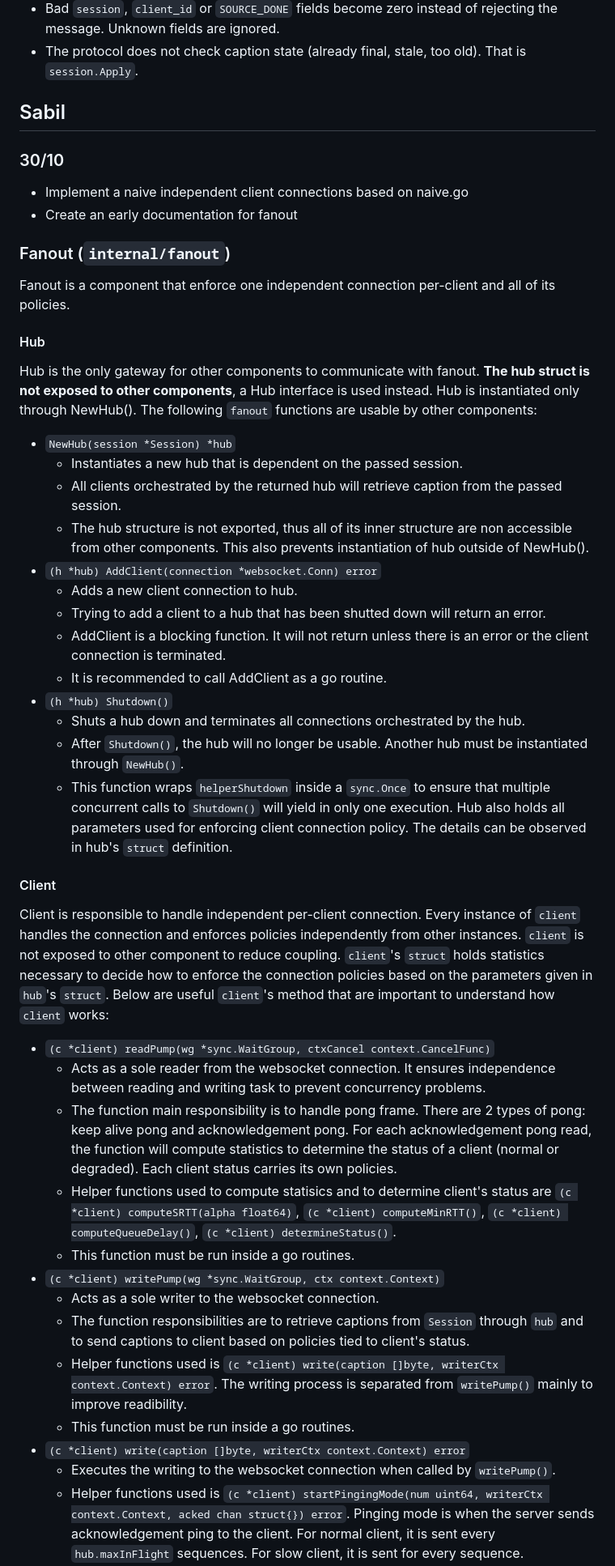
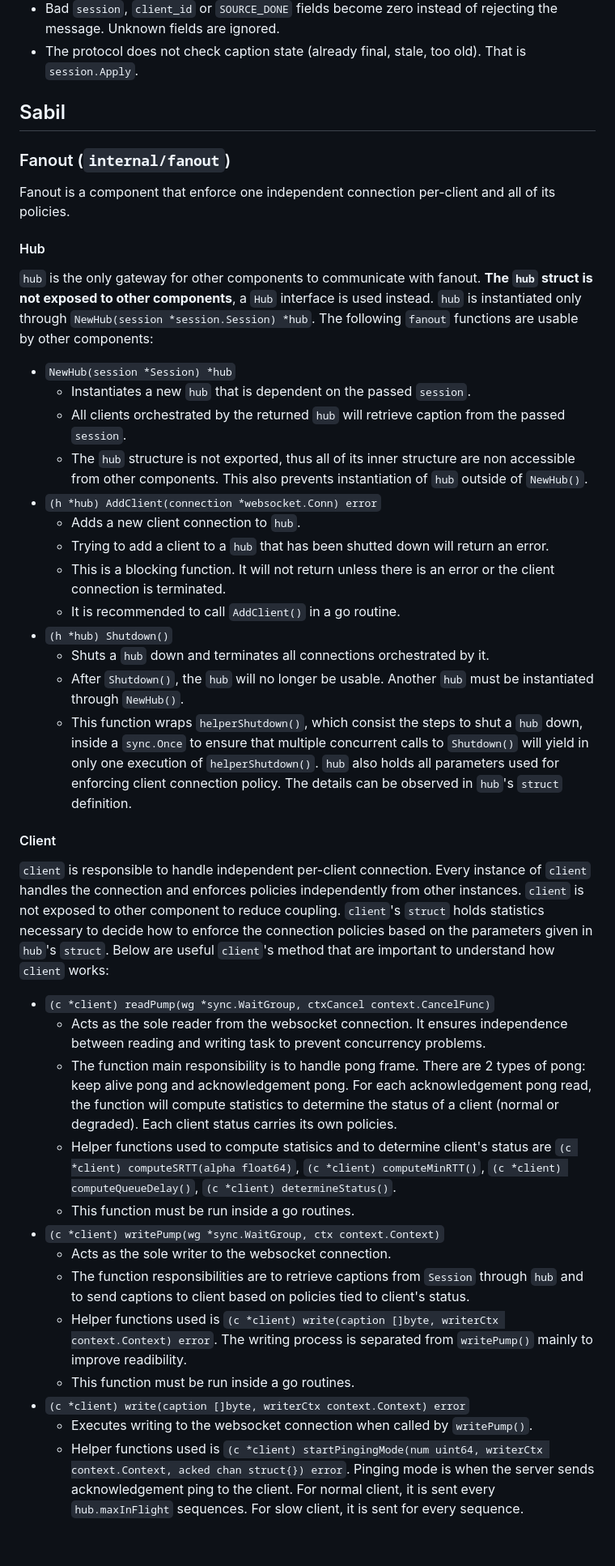
Before and after one commit to BarneyLaw/distributary, a Markdown page: docs/DeveloperGuide.md, the part around one of its changes. Shown at 81% size. Drawn GitHub-style; blank space fills up the shorter version.

Commit message:
Fix wording

```diff
--- a/docs/DeveloperGuide.md
+++ b/docs/DeveloperGuide.md
@@ -73,44 +73,40 @@ Turns WebSocket bytes into checked Go structs and back. No I/O, no goroutines, n
 * The protocol does not check caption state (already final, stale, too old). That is `session.Apply`.
 
 ## Sabil
-### 30/10
-- Implement a naive independent client connections based on naive.go
-- Create an early documentation for fanout
-
 ### Fanout (`internal/fanout`)
 Fanout is a component that enforce one independent connection per-client and all of its policies.
 
 #### Hub
-Hub is the only gateway for other components to communicate with fanout. **The hub struct is not exposed to other components**, a Hub interface is used instead. Hub is instantiated only through NewHub(). The following `fanout` functions are usable by other components:<br>
+`hub` is the only gateway for other components to communicate with fanout. **The `hub` struct is not exposed to other components**, a `Hub` interface is used instead. `hub` is instantiated only through `NewHub(session *session.Session) *hub`. The following `fanout` functions are usable by other components:
 * `NewHub(session *Session) *hub`
-  - Instantiates a new hub that is dependent on the passed session.
-  - All clients orchestrated by the returned hub will retrieve caption from the passed session.
-  - The hub structure is not exported, thus all of its inner structure are non accessible from other components. This also prevents instantiation of hub outside of NewHub().
+  - Instantiates a new `hub` that is dependent on the passed `session`.
+  - All clients orchestrated by the returned `hub` will retrieve caption from the passed `session`.
+  - The `hub` structure is not exported, thus all of its inner structure are non accessible from other components. This also prevents instantiation of `hub` outside of `NewHub()`.
 * `(h *hub) AddClient(connection *websocket.Conn) error`
-  - Adds a new client connection to hub.
-  - Trying to add a client to a hub that has been shutted down will return an error.
-  - AddClient is a blocking function. It will not return unless there is an error or the client connection is terminated.
-  - It is recommended to call AddClient as a go routine.
+  - Adds a new client connection to `hub`.
+  - Trying to add a client to a `hub` that has been shutted down will return an error.
+  - This is a blocking function. It will not return unless there is an error or the client connection is terminated.
+  - It is recommended to call `AddClient()` in a go routine.
 * `(h *hub) Shutdown()`
-  - Shuts a hub down and terminates all connections orchestrated by the hub.
-  - After `Shutdown()`, the hub will no longer be usable. Another hub must be instantiated through `NewHub()`.
-  - This function wraps `helperShutdown` inside a `sync.Once` to ensure that multiple concurrent calls to `Shutdown()` will yield in only one execution.
-Hub also holds all parameters used for enforcing client connection policy. The details can be observed in hub's `struct` definition.
+  - Shuts a `hub` down and terminates all connections orchestrated by it.
+  - After `Shutdown()`, the `hub` will no longer be usable. Another `hub` must be instantiated through `NewHub()`.
+  - This function wraps `helperShutdown()`, which consist the steps to shut a `hub` down, inside a `sync.Once` to ensure that multiple concurrent calls to `Shutdown()` will yield in only one execution of `helperShutdown()`.
+`hub` also holds all parameters used for enforcing client connection policy. The details can be observed in `hub`'s `struct` definition.
 
 #### Client
-Client is responsible to handle independent per-client connection. Every instance of `client` handles the connection and enforces policies independently from other instances. `client` is not exposed to other component to reduce coupling. `client`'s `struct` holds statistics necessary to decide how to enforce the connection policies based on the parameters given in `hub`'s `struct`. Below are useful `client`'s method that are important to understand how `client` works:
+`client` is responsible to handle independent per-client connection. Every instance of `client` handles the connection and enforces policies independently from other instances. `client` is not exposed to other component to reduce coupling. `client`'s `struct` holds statistics necessary to decide how to enforce the connection policies based on the parameters given in `hub`'s `struct`. Below are useful `client`'s method that are important to understand how `client` works:
 * `(c *client) readPump(wg *sync.WaitGroup, ctxCancel context.CancelFunc)`
-  - Acts as a sole reader from the websocket connection. It ensures independence between reading and writing task to prevent concurrency problems.
+  - Acts as the sole reader from the websocket connection. It ensures independence between reading and writing task to prevent concurrency problems.
   - The function main responsibility is to handle pong frame. There are 2 types of pong: keep alive pong and acknowledgement pong. For each acknowledgement pong read, the function will compute statistics to determine the status of a client (normal or degraded). Each client status carries its own policies.
   - Helper functions used to compute statisics and to determine client's status are `(c *client) computeSRTT(alpha float64)`, `(c *client) computeMinRTT()`, `(c *client) computeQueueDelay()`, `(c *client) determineStatus()`.
   - This function must be run inside a go routines.
 * `(c *client) writePump(wg *sync.WaitGroup, ctx context.Context)`
-  - Acts as a sole writer to the websocket connection.
+  - Acts as the sole writer to the websocket connection.
   - The function responsibilities are to retrieve captions from `Session` through `hub` and to send captions to client based on policies tied to client's status.
   - Helper functions used is `(c *client) write(caption []byte, writerCtx context.Context) error`. The writing process is separated from `writePump()` mainly to improve readibility.
   - This function must be run inside a go routines.
 * `(c *client) write(caption []byte, writerCtx context.Context) error`
-  - Executes the writing to the websocket connection when called by `writePump()`.
+  - Executes writing to the websocket connection when called by `writePump()`.
   - Helper functions used is `(c *client) startPingingMode(num uint64, writerCtx context.Context, acked chan struct{}) error`. Pinging mode is when the server sends acknowledgement ping to the client. For normal client, it is sent every `hub.maxInFlight` sequences. For slow client, it is sent for every sequence.
 * `(c *client) startPingingMode(num uint64, writerCtx context.Context, acked chan struct{})`
   - Sends acknowledgement ping to the client.
```
Also changed, not shown: other parts of docs/DeveloperGuide.md (+2 -2 lines).
